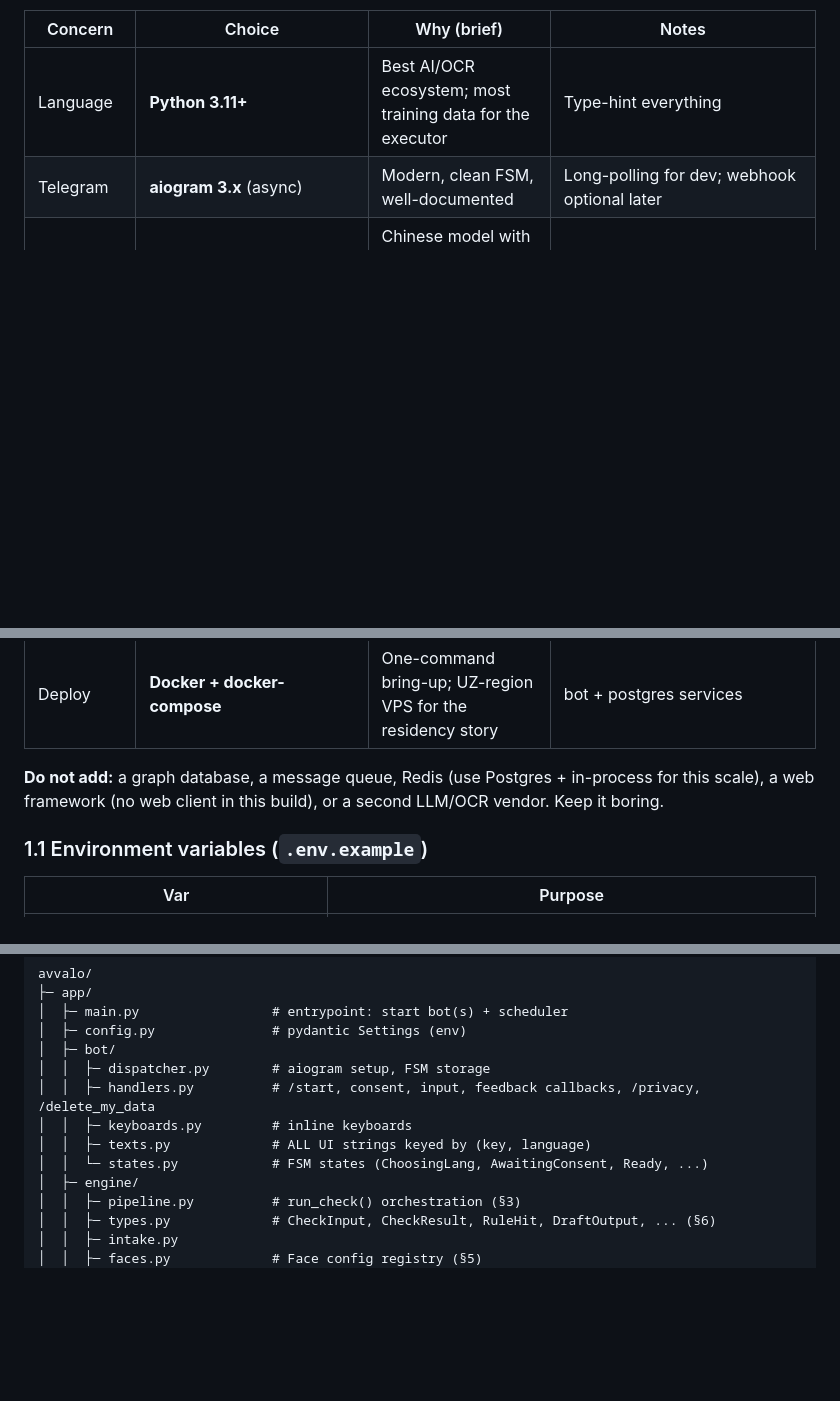
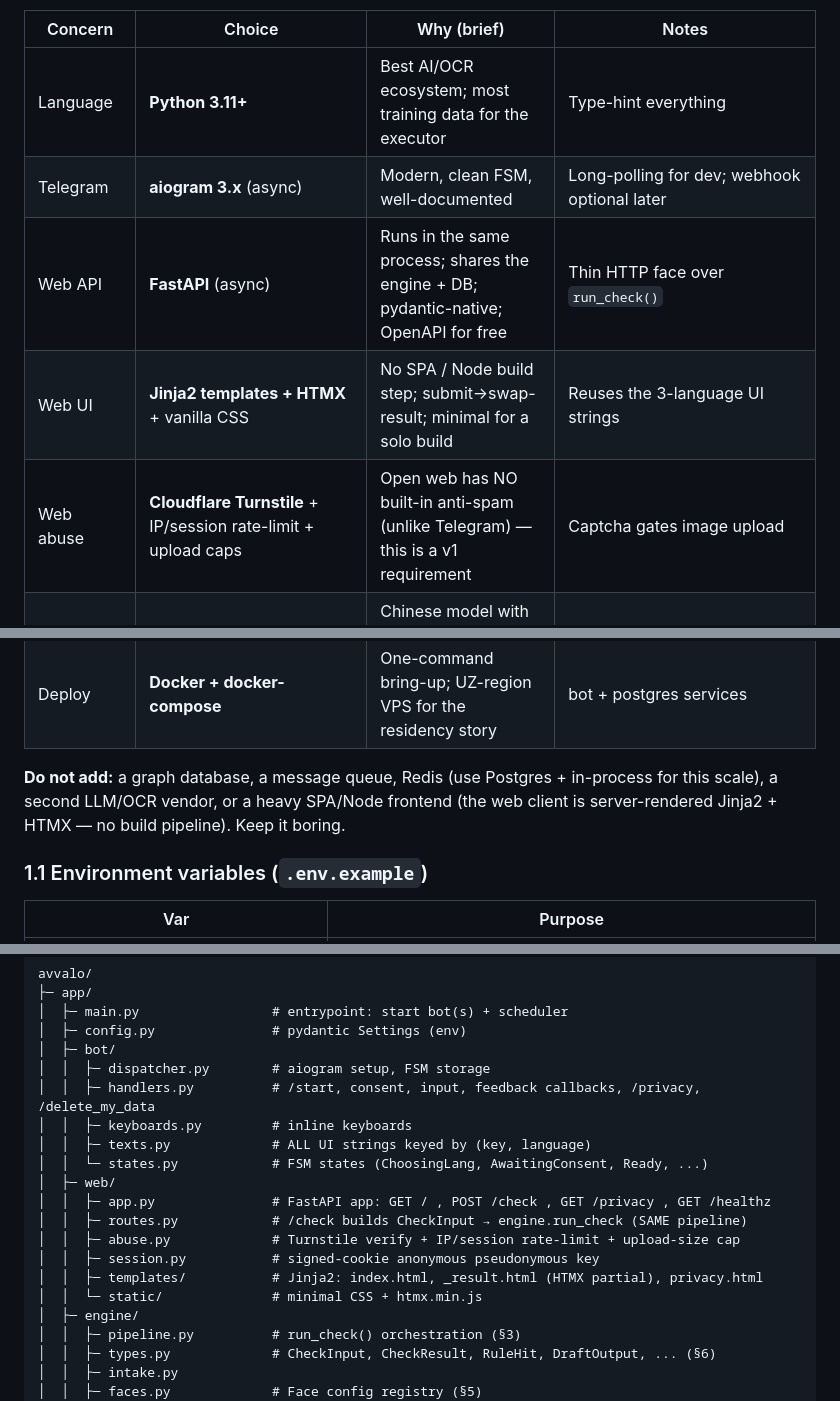
Before and after one commit to Dor28/avvalo, a Markdown page: docs/V1_TECHNICAL_PLAN.md, 3 parts joined by grey strips. GitHub-like rendering; blank space fills up the shorter version.

```diff
--- a/docs/V1_TECHNICAL_PLAN.md
+++ b/docs/V1_TECHNICAL_PLAN.md
@@ -23,6 +23,9 @@
 |---|---|---|---|
 | Language | **Python 3.11+** | Best AI/OCR ecosystem; most training data for the executor | Type-hint everything |
 | Telegram | **aiogram 3.x** (async) | Modern, clean FSM, well-documented | Long-polling for dev; webhook optional later |
+| Web API | **FastAPI** (async) | Runs in the same process; shares the engine + DB; pydantic-native; OpenAPI for free | Thin HTTP face over `run_check()` |
+| Web UI | **Jinja2 templates + HTMX** + vanilla CSS | No SPA / Node build step; submit→swap-result; minimal for a solo build | Reuses the 3-language UI strings |
+| Web abuse | **Cloudflare Turnstile** + IP/session rate-limit + upload caps | Open web has NO built-in anti-spam (unlike Telegram) — this is a v1 requirement | Captcha gates image upload |
 | LLM | **Qwen (open weights)** via a neutral OpenAI-compatible host (OpenRouter / Together / Fireworks) | Chinese model with the broadest multilingual coverage → best odds on low-resource Uzbek; open weights ⇒ served off mainland China (US/EU/SG), so user data never enters China (key for a privacy product); OpenAI-compatible; cheap | Behind the provider interface (§8). Host + model set by env (`LLM_BASE_URL` / `LLM_MODEL`). Choose a host offering a **DPA + no-retention / no-training**. Confirm Uzbek quality with the eval (§8.1) before locking. **Self-hosting Qwen in-region is the production roadmap** (full data residency). |
 | OCR | **Google Cloud Vision** `DOCUMENT_TEXT_DETECTION` | Strong Latin+Cyrillic; clear DPA | Behind an interface (§7). On-prem (Tesseract/PaddleOCR) is a later swap, stubbed now. |
 | DB | **PostgreSQL 16** | Relational is enough (no graph DB); JSONB for event payloads; real TTL/backup story | SQLite allowed for *local unit tests only* |
@@ -35,7 +38,7 @@
 | Packaging | **uv** or **pip + pyproject.toml** | | |
 | Deploy | **Docker + docker-compose** | One-command bring-up; UZ-region VPS for the residency story | bot + postgres services |
 
-**Do not add:** a graph database, a message queue, Redis (use Postgres + in-process for this scale), a web framework (no web client in this build), or a second LLM/OCR vendor. Keep it boring.
+**Do not add:** a graph database, a message queue, Redis (use Postgres + in-process for this scale), a second LLM/OCR vendor, or a heavy SPA/Node frontend (the web client is server-rendered Jinja2 + HTMX — no build pipeline). Keep it boring.
 
 ### 1.1 Environment variables (`.env.example`)
 
@@ -139,6 +150,13 @@ avvalo/
 │  │  ├─ keyboards.py         # inline keyboards
 │  │  ├─ texts.py             # ALL UI strings keyed by (key, language)
 │  │  └─ states.py            # FSM states (ChoosingLang, AwaitingConsent, Ready, ...)
+│  ├─ web/
+│  │  ├─ app.py               # FastAPI app: GET / , POST /check , GET /privacy , GET /healthz
+│  │  ├─ routes.py            # /check builds CheckInput → engine.run_check (SAME pipeline)
+│  │  ├─ abuse.py             # Turnstile verify + IP/session rate-limit + upload-size cap
+│  │  ├─ session.py           # signed-cookie anonymous pseudonymous key
+│  │  ├─ templates/           # Jinja2: index.html, _result.html (HTMX partial), privacy.html
+│  │  └─ static/              # minimal CSS + htmx.min.js
 │  ├─ engine/
 │  │  ├─ pipeline.py          # run_check() orchestration (§3)
 │  │  ├─ types.py             # CheckInput, CheckResult, RuleHit, DraftOutput, ... (§6)
```
Also changed, not shown: other parts of docs/V1_TECHNICAL_PLAN.md (+23 -9 lines), docs/EXECUTOR_PROMPT.md (+4 -3 lines), docs/V1_BUILD_SCOPE.md (+8 -2 lines).
